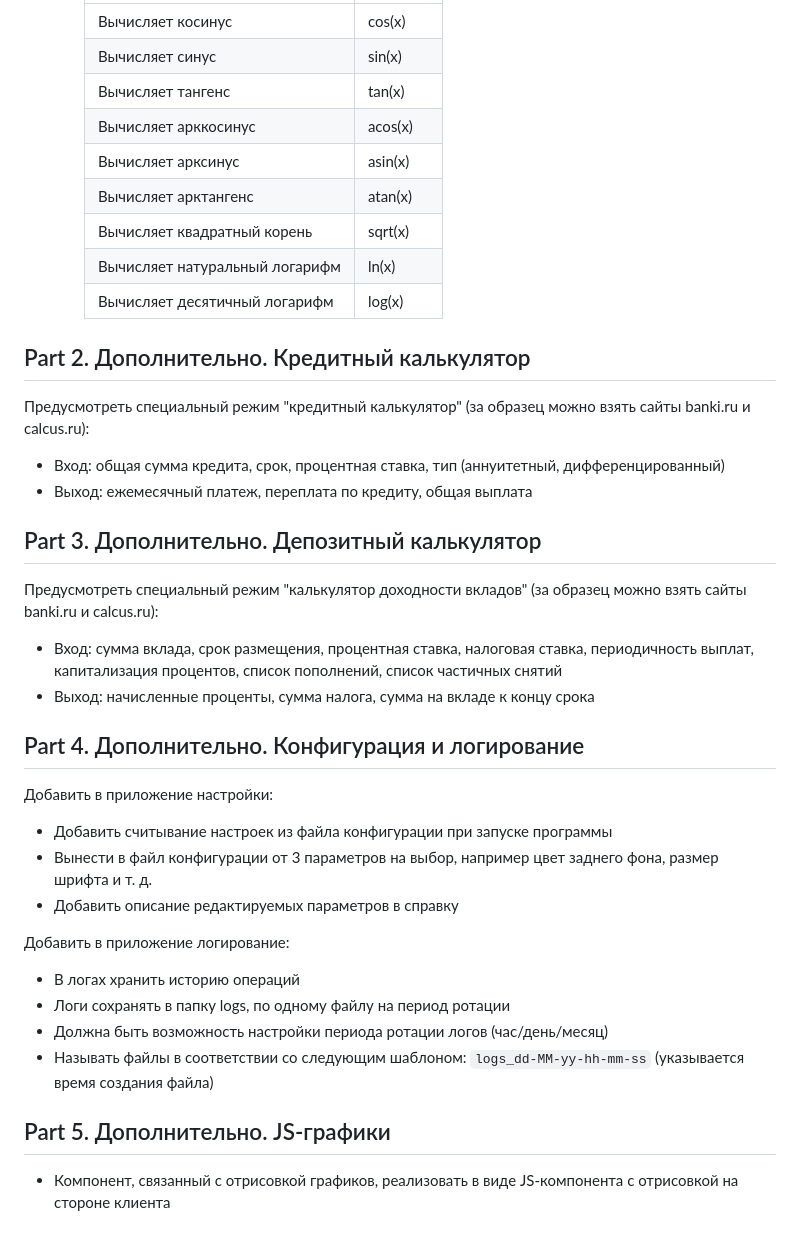
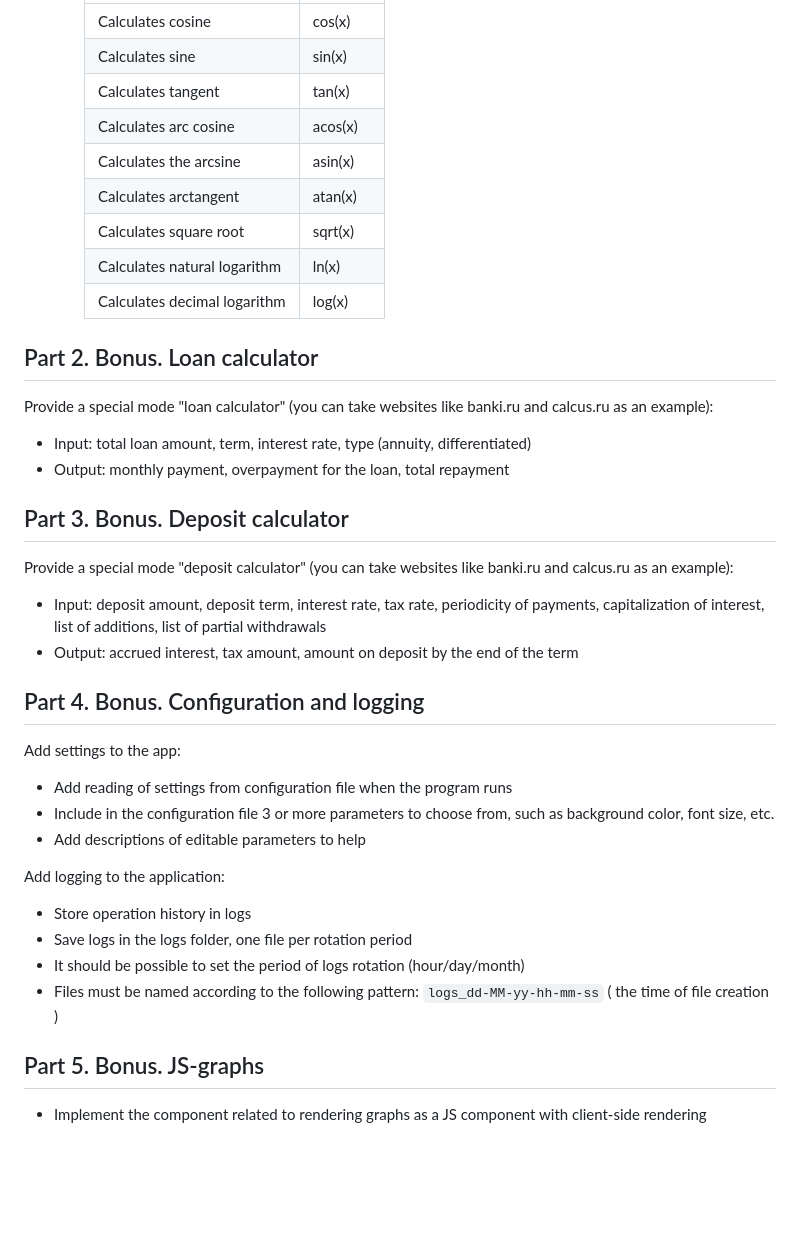
Before and after one commit to IgorMitiukliaev/APP5_SmartCalc_v4.0_Web_Python, a Markdown page: README.md, the part around one of its changes. Drawn GitHub-style; blank space fills up the shorter version.

```diff
--- a/README.md
+++ b/README.md
@@ -138,39 +142,39 @@ HTML файл:
       | ---------------- | ------- |
-      | Вычисляет косинус | cos(x) |
-      | Вычисляет синус | sin(x) |
-      | Вычисляет тангенс | tan(x) |
-      | Вычисляет арккосинус | acos(x) |
-      | Вычисляет арксинус | asin(x) |
-      | Вычисляет арктангенс | atan(x) |
-      | Вычисляет квадратный корень | sqrt(x) |
-      | Вычисляет натуральный логарифм | ln(x) |
-      | Вычисляет десятичный логарифм | log(x) |
+      | Calculates cosine | cos(x) |
+      | Calculates sine | sin(x) |
+      | Calculates tangent | tan(x) |
+      | Calculates arc cosine | acos(x) |
+      | Calculates the arcsine | asin(x) |
+      | Calculates arctangent | atan(x) |
+      | Calculates square root | sqrt(x) |
+      | Calculates natural logarithm | ln(x) |
+      | Calculates decimal logarithm | log(x) |
 
-## Part 2. Дополнительно. Кредитный калькулятор
+## Part 2. Bonus. Loan сalculator
 
-Предусмотреть специальный режим "кредитный калькулятор" (за образец можно взять сайты banki.ru и calcus.ru):
-- Вход: общая сумма кредита, срок, процентная ставка, тип (аннуитетный, дифференцированный)
-- Выход: ежемесячный платеж, переплата по кредиту, общая выплата
+Provide a special mode "loan calculator" (you can take websites like banki.ru and calcus.ru as an example):
+- Input: total loan amount, term, interest rate, type (annuity, differentiated)
+- Output: monthly payment, overpayment for the loan, total repayment
 
-## Part 3. Дополнительно. Депозитный калькулятор
+## Part 3. Bonus. Deposit calculator
 
-Предусмотреть специальный режим "калькулятор доходности вкладов" (за образец можно взять сайты banki.ru и calcus.ru):
-- Вход: сумма вклада, срок размещения, процентная ставка, налоговая ставка, периодичность выплат, капитализация процентов, список пополнений, список частичных снятий
-- Выход: начисленные проценты, сумма налога, сумма на вкладе к концу срока
+Provide a special mode "deposit calculator" (you can take websites like banki.ru and calcus.ru as an example):
+- Input: deposit amount, deposit term, interest rate, tax rate, periodicity of payments, capitalization of interest, list of additions, list of partial withdrawals
+- Output: accrued interest, tax amount, amount on deposit by the end of the term
 
-## Part 4. Дополнительно. Конфигурация и логирование
+## Part 4. Bonus. Configuration and logging
 
-Добавить в приложение настройки:
-- Добавить считывание настроек из файла конфигурации при запуске программы
-- Вынести в файл конфигурации от 3 параметров на выбор, например цвет заднего фона, размер шрифта и т. д.
-- Добавить описание редактируемых параметров в справку
+Add settings to the app:
+- Add reading of settings from configuration file when the program runs
+- Include in the configuration file 3 or more parameters to choose from, such as background color, font size, etc.
+- Add descriptions of editable parameters to help
 
-Добавить в приложение логирование:
-- В логах хранить историю операций
-- Логи сохранять в папку logs, по одному файлу на период ротации
-- Должна быть возможность настройки периода ротации логов (час/день/месяц)
-- Называть файлы в соответствии со следующим шаблоном: `logs_dd-MM-yy-hh-mm-ss` (указывается время создания файла)
+Add logging to the application:
+- Store operation history in logs
+- Save logs in the logs folder, one file per rotation period
+- It should be possible to set the period of logs rotation (hour/day/month)
+- Files must be named according to the following pattern: `logs_dd-MM-yy-hh-mm-ss` ( the time of file creation )
 
-## Part 5. Дополнительно. JS-графики
+## Part 5. Bonus. JS-graphs
 
-- Компонент, связанный с отрисовкой графиков, реализовать в виде JS-компонента с отрисовкой на стороне клиента
+- Implement the component related to rendering graphs as a JS component with client-side rendering
```
Also changed, not shown: other parts of README.md (+67 -63 lines), README_RUS.md (added, +198 -0 lines).
